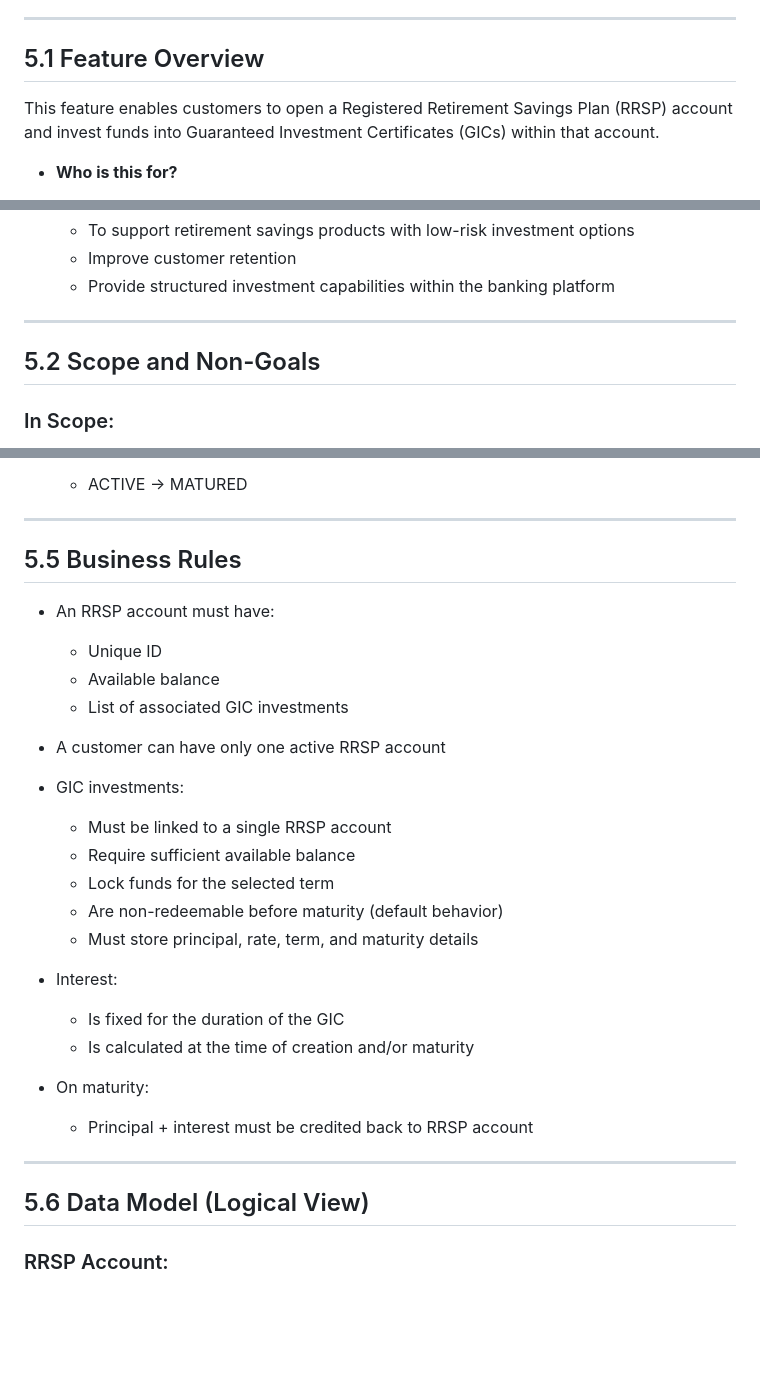
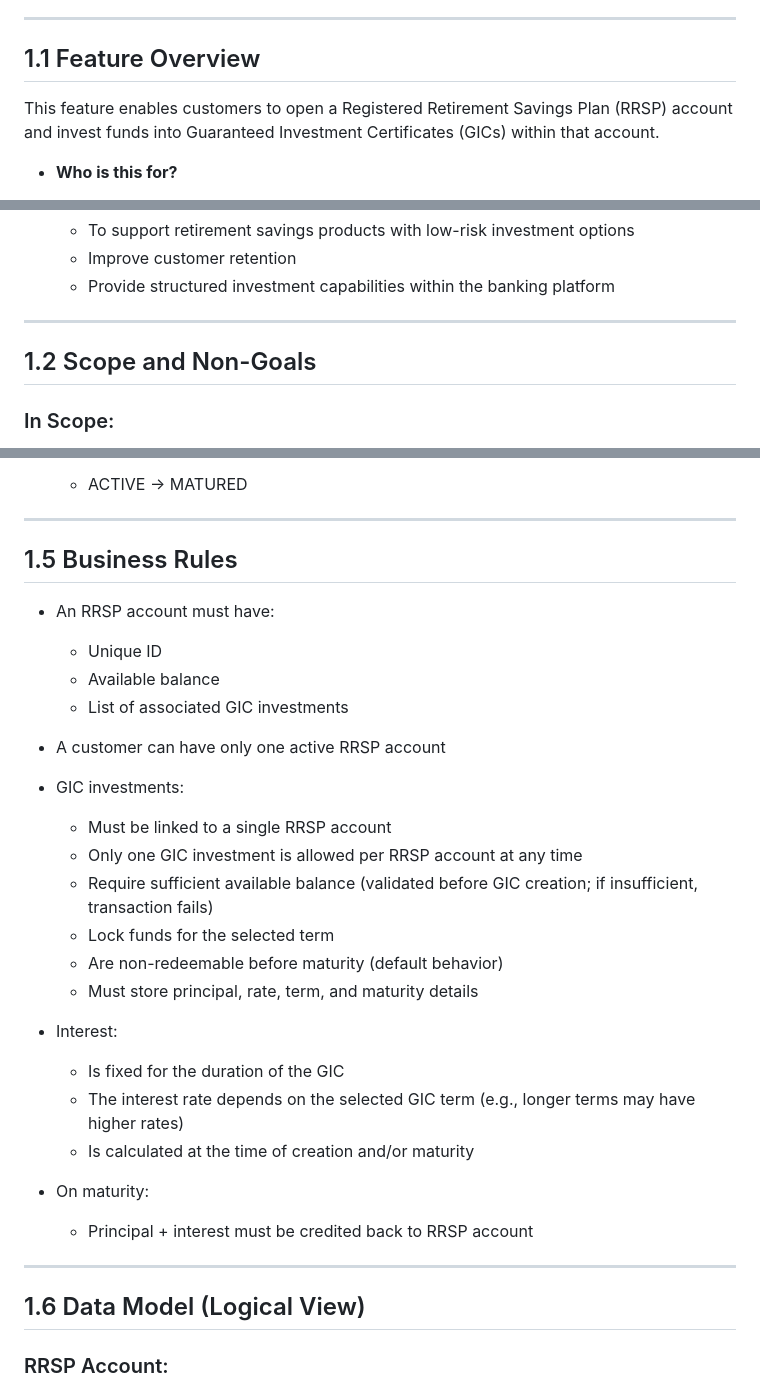
Before and after one commit to shinyshuckle168/banking-platform, a Markdown page: rrsp_spec.md, 3 parts joined by grey strips. GitHub-like rendering; blank space fills up the shorter version.

```diff
--- a/rrsp_spec.md
+++ b/rrsp_spec.md
@@ -7,7 +7,7 @@
 
 ---
 
-## 5.1 Feature Overview
+## 1.1 Feature Overview
 
 This feature enables customers to open a Registered Retirement Savings Plan (RRSP) account and invest funds into Guaranteed Investment Certificates (GICs) within that account.
 
@@ -24,7 +24,7 @@ This feature enables customers to open a Registered Retirement Savings Plan (RRS
 
 ---
 
-## 5.2 Scope and Non-Goals
+## 1.2 Scope and Non-Goals
 
 ### In Scope:
 - Opening a new RRSP account for eligible customers
@@ -110,7 +110,7 @@ This feature enables customers to open a Registered Retirement Savings Plan (RRS
 
 ---
 
-## 5.5 Business Rules
+## 1.5 Business Rules
 
 - An RRSP account must have:
   - Unique ID
@@ -121,13 +121,15 @@ This feature enables customers to open a Registered Retirement Savings Plan (RRS
 
 - GIC investments:
   - Must be linked to a single RRSP account
-  - Require sufficient available balance
+  - Only one GIC investment is allowed per RRSP account at any time
+  - Require sufficient available balance (validated before GIC creation; if insufficient, transaction fails)
   - Lock funds for the selected term
   - Are non-redeemable before maturity (default behavior)
   - Must store principal, rate, term, and maturity details
 
 - Interest:
   - Is fixed for the duration of the GIC
+  - The interest rate depends on the selected GIC term (e.g., longer terms may have higher rates)
   - Is calculated at the time of creation and/or maturity
 
 - On maturity:
@@ -135,7 +137,7 @@ This feature enables customers to open a Registered Retirement Savings Plan (RRS
 
 ---
 
-## 5.6 Data Model (Logical View)
+## 1.6 Data Model (Logical View)
 
 ### RRSP Account:
 - Account ID
```
Also changed, not shown: other parts of rrsp_spec.md (+6 -6 lines), rrsp_plan.md (added, +94 -0 lines), rrsp_tasks.md (added, +74 -0 lines).
